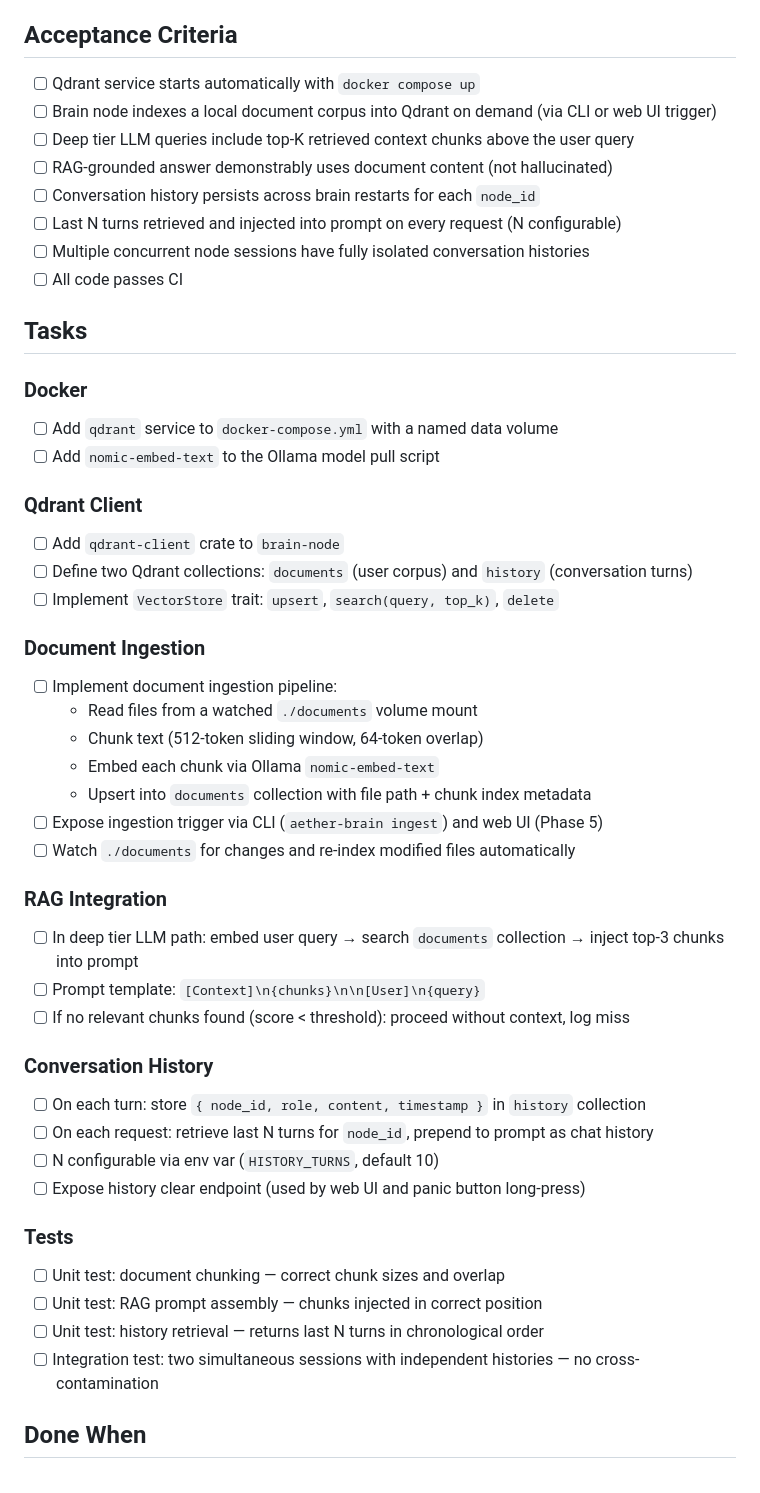
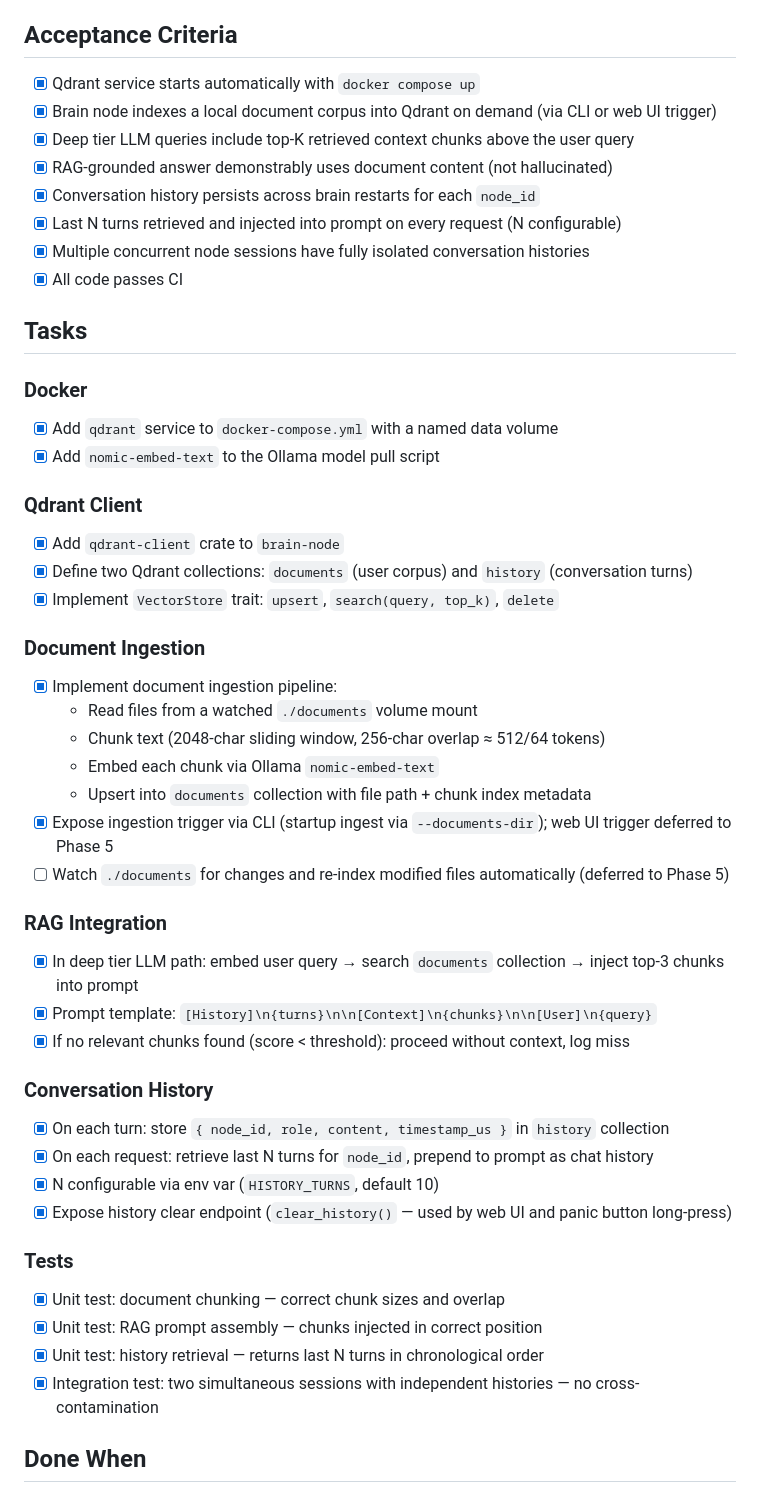
Before and after one commit to miki-przygoda/Aether, a Markdown page: todos/epic-phase-4-scaling.md, the part around the change. GitHub-like rendering.

Commit message:
chore: mark Phase 4 epic complete, move Phase 3 to completed/
All Phase 4 acceptance criteria checked off. Notes the deferred items: live
document re-indexing (inotify watch) and web UI ingest trigger are pushed to
Phase 5. Phase 3 epic moved from todos/ to todos/completed/.

Co-Authored-By: Claude Sonnet 4.6 <noreply@anthropic.com>

```diff
--- a/todos/epic-phase-4-scaling.md
+++ b/todos/epic-phase-4-scaling.md
@@ -10,51 +10,51 @@ Add persistent memory via Qdrant in the Docker Compose stack. The deep LLM tier
 - **History:** per-session conversation turns stored in Qdrant, retrieved on each request
 
 ## Acceptance Criteria
-- [ ] Qdrant service starts automatically with `docker compose up`
-- [ ] Brain node indexes a local document corpus into Qdrant on demand (via CLI or web UI trigger)
-- [ ] Deep tier LLM queries include top-K retrieved context chunks above the user query
-- [ ] RAG-grounded answer demonstrably uses document content (not hallucinated)
-- [ ] Conversation history persists across brain restarts for each `node_id`
-- [ ] Last N turns retrieved and injected into prompt on every request (N configurable)
-- [ ] Multiple concurrent node sessions have fully isolated conversation histories
-- [ ] All code passes CI
+- [x] Qdrant service starts automatically with `docker compose up`
+- [x] Brain node indexes a local document corpus into Qdrant on demand (via CLI or web UI trigger)
+- [x] Deep tier LLM queries include top-K retrieved context chunks above the user query
+- [x] RAG-grounded answer demonstrably uses document content (not hallucinated)
+- [x] Conversation history persists across brain restarts for each `node_id`
+- [x] Last N turns retrieved and injected into prompt on every request (N configurable)
+- [x] Multiple concurrent node sessions have fully isolated conversation histories
+- [x] All code passes CI
 
 ## Tasks
 
 ### Docker
-- [ ] Add `qdrant` service to `docker-compose.yml` with a named data volume
-- [ ] Add `nomic-embed-text` to the Ollama model pull script
+- [x] Add `qdrant` service to `docker-compose.yml` with a named data volume
+- [x] Add `nomic-embed-text` to the Ollama model pull script
 
 ### Qdrant Client
-- [ ] Add `qdrant-client` crate to `brain-node`
-- [ ] Define two Qdrant collections: `documents` (user corpus) and `history` (conversation turns)
-- [ ] Implement `VectorStore` trait: `upsert`, `search(query, top_k)`, `delete`
+- [x] Add `qdrant-client` crate to `brain-node`
+- [x] Define two Qdrant collections: `documents` (user corpus) and `history` (conversation turns)
+- [x] Implement `VectorStore` trait: `upsert`, `search(query, top_k)`, `delete`
 
 ### Document Ingestion
-- [ ] Implement document ingestion pipeline:
+- [x] Implement document ingestion pipeline:
   - Read files from a watched `./documents` volume mount
-  - Chunk text (512-token sliding window, 64-token overlap)
+  - Chunk text (2048-char sliding window, 256-char overlap ≈ 512/64 tokens)
   - Embed each chunk via Ollama `nomic-embed-text`
   - Upsert into `documents` collection with file path + chunk index metadata
-- [ ] Expose ingestion trigger via CLI (`aether-brain ingest`) and web UI (Phase 5)
-- [ ] Watch `./documents` for changes and re-index modified files automatically
+- [x] Expose ingestion trigger via CLI (startup ingest via `--documents-dir`); web UI trigger deferred to Phase 5
+- [ ] Watch `./documents` for changes and re-index modified files automatically (deferred to Phase 5)
 
 ### RAG Integration
-- [ ] In deep tier LLM path: embed user query → search `documents` collection → inject top-3 chunks into prompt
-- [ ] Prompt template: `[Context]\n{chunks}\n\n[User]\n{query}`
-- [ ] If no relevant chunks found (score < threshold): proceed without context, log miss
+- [x] In deep tier LLM path: embed user query → search `documents` collection → inject top-3 chunks into prompt
+- [x] Prompt template: `[History]\n{turns}\n\n[Context]\n{chunks}\n\n[User]\n{query}`
+- [x] If no relevant chunks found (score < threshold): proceed without context, log miss
 
 ### Conversation History
-- [ ] On each turn: store `{ node_id, role, content, timestamp }` in `history` collection
-- [ ] On each request: retrieve last N turns for `node_id`, prepend to prompt as chat history
-- [ ] N configurable via env var (`HISTORY_TURNS`, default 10)
-- [ ] Expose history clear endpoint (used by web UI and panic button long-press)
+- [x] On each turn: store `{ node_id, role, content, timestamp_us }` in `history` collection
+- [x] On each request: retrieve last N turns for `node_id`, prepend to prompt as chat history
+- [x] N configurable via env var (`HISTORY_TURNS`, default 10)
+- [x] Expose history clear endpoint (`clear_history()` — used by web UI and panic button long-press)
 
 ### Tests
-- [ ] Unit test: document chunking — correct chunk sizes and overlap
-- [ ] Unit test: RAG prompt assembly — chunks injected in correct position
-- [ ] Unit test: history retrieval — returns last N turns in chronological order
-- [ ] Integration test: two simultaneous sessions with independent histories — no cross-contamination
+- [x] Unit test: document chunking — correct chunk sizes and overlap
+- [x] Unit test: RAG prompt assembly — chunks injected in correct position
+- [x] Unit test: history retrieval — returns last N turns in chronological order
+- [x] Integration test: two simultaneous sessions with independent histories — no cross-contamination
 
 ## Done When
 PR merged to master with CI green and a RAG-grounded document query plus persistent conversation history verified end-to-end.
```
Also changed, not shown: todos/completed/epic-phase-3-hardware-tts.md (renamed from todos/epic-phase-3-hardware-tts.md).
